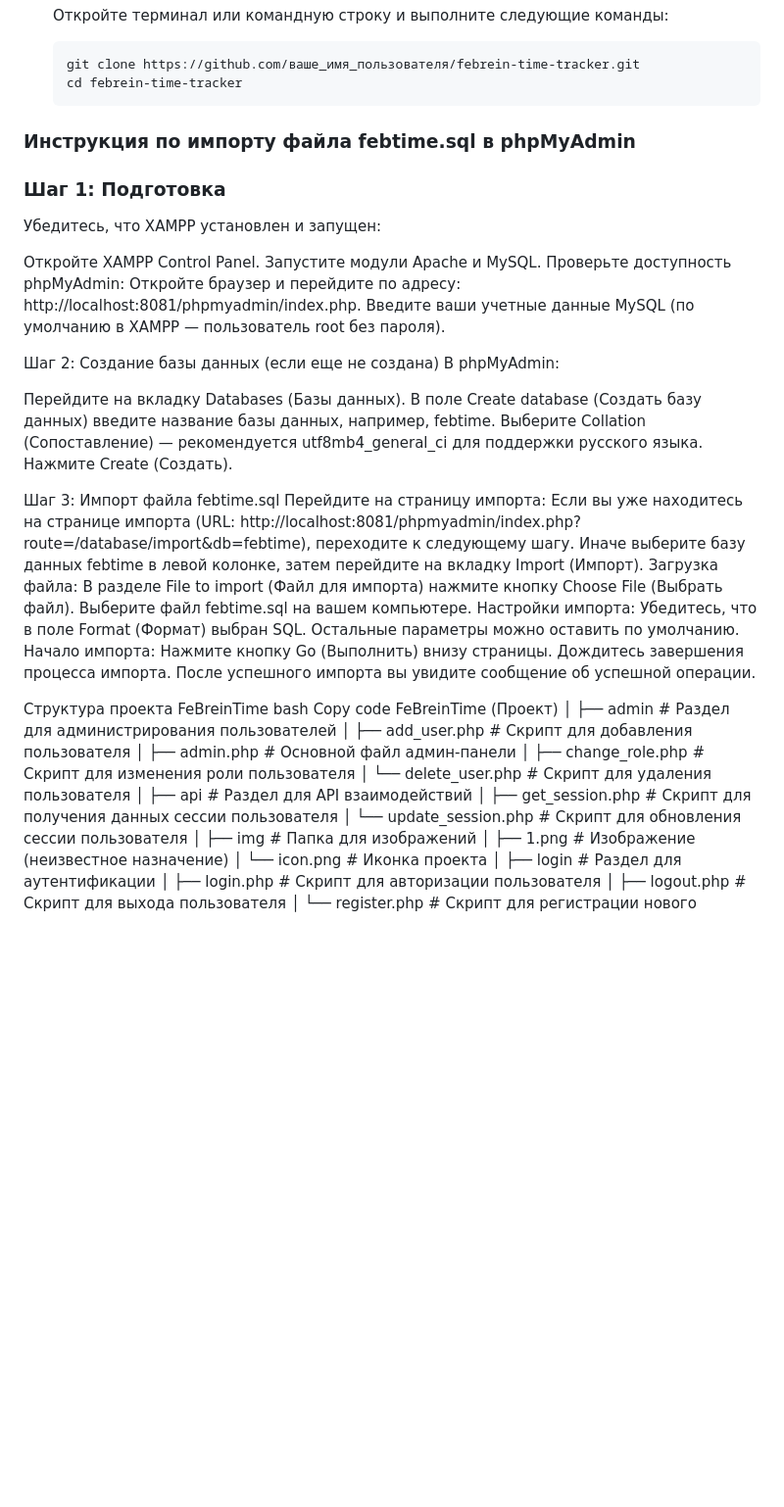
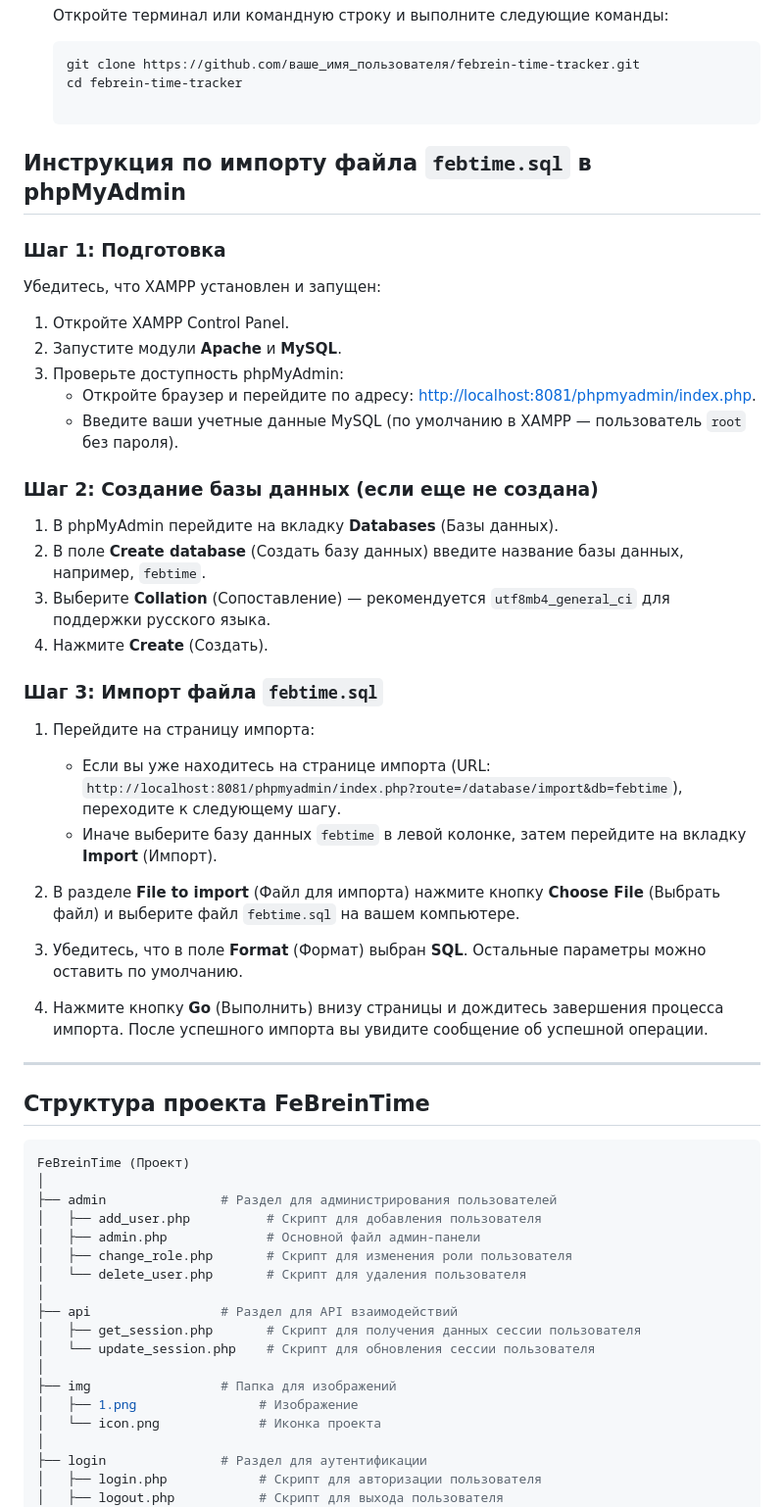
Before and after one commit to WoLand-Q/FeBrein-Time-Tracker, a Markdown page: README.md, the part around the change. Shown: that part at 98% size. Rendered like a GitHub page; blank space fills up the shorter version.

````diff
--- a/README.md
+++ b/README.md
@@ -60,44 +60,43 @@ FeBrein Time Tracker — это веб-приложение для отслеж
    ```bash
    git clone https://github.com/ваше_имя_пользователя/febrein-time-tracker.git
    cd febrein-time-tracker
-### **Инструкция по импорту файла febtime.sql в phpMyAdmin**
+
+## Инструкция по импорту файла `febtime.sql` в phpMyAdmin
 
 ### Шаг 1: Подготовка
 
 Убедитесь, что XAMPP установлен и запущен:
 
-Откройте XAMPP Control Panel.
-Запустите модули Apache и MySQL.
-Проверьте доступность phpMyAdmin:
-Откройте браузер и перейдите по адресу: http://localhost:8081/phpmyadmin/index.php.
-Введите ваши учетные данные MySQL (по умолчанию в XAMPP — пользователь root без пароля).
+1. Откройте XAMPP Control Panel.
+2. Запустите модули **Apache** и **MySQL**.
+3. Проверьте доступность phpMyAdmin:
+   - Откройте браузер и перейдите по адресу: [http://localhost:8081/phpmyadmin/index.php](http://localhost:8081/phpmyadmin/index.php).
+   - Введите ваши учетные данные MySQL (по умолчанию в XAMPP — пользователь `root` без пароля).
 
-Шаг 2: Создание базы данных (если еще не создана)
-В phpMyAdmin:
+### Шаг 2: Создание базы данных (если еще не создана)
 
-Перейдите на вкладку Databases (Базы данных).
-В поле Create database (Создать базу данных) введите название базы данных, например, febtime.
-Выберите Collation (Сопоставление) — рекомендуется utf8mb4_general_ci для поддержки русского языка.
-Нажмите Create (Создать).
+1. В phpMyAdmin перейдите на вкладку **Databases** (Базы данных).
+2. В поле **Create database** (Создать базу данных) введите название базы данных, например, `febtime`.
+3. Выберите **Collation** (Сопоставление) — рекомендуется `utf8mb4_general_ci` для поддержки русского языка.
+4. Нажмите **Create** (Создать).
 
-Шаг 3: Импорт файла febtime.sql
-Перейдите на страницу импорта:
-Если вы уже находитесь на странице импорта (URL: http://localhost:8081/phpmyadmin/index.php?route=/database/import&db=febtime), переходите к следующему шагу.
-Иначе выберите базу данных febtime в левой колонке, затем перейдите на вкладку Import (Импорт).
-Загрузка файла:
-В разделе File to import (Файл для импорта) нажмите кнопку Choose File (Выбрать файл).
-Выберите файл febtime.sql на вашем компьютере.
-Настройки импорта:
-Убедитесь, что в поле Format (Формат) выбран SQL.
-Остальные параметры можно оставить по умолчанию.
-Начало импорта:
-Нажмите кнопку Go (Выполнить) внизу страницы.
-Дождитесь завершения процесса импорта. После успешного импорта вы увидите сообщение об успешной операции.
+### Шаг 3: Импорт файла `febtime.sql`
 
+1. Перейдите на страницу импорта:
+   - Если вы уже находитесь на странице импорта (URL: `http://localhost:8081/phpmyadmin/index.php?route=/database/import&db=febtime`), переходите к следующему шагу.
+   - Иначе выберите базу данных `febtime` в левой колонке, затем перейдите на вкладку **Import** (Импорт).
 
-Структура проекта FeBreinTime
-bash
-Copy code
+2. В разделе **File to import** (Файл для импорта) нажмите кнопку **Choose File** (Выбрать файл) и выберите файл `febtime.sql` на вашем компьютере.
+
+3. Убедитесь, что в поле **Format** (Формат) выбран **SQL**. Остальные параметры можно оставить по умолчанию.
+
+4. Нажмите кнопку **Go** (Выполнить) внизу страницы и дождитесь завершения процесса импорта. После успешного импорта вы увидите сообщение об успешной операции.
+
+---
+
+## Структура проекта FeBreinTime
+
+```bash
 FeBreinTime (Проект)
 │
 ├── admin               # Раздел для администрирования пользователей
@@ -111,7 +110,7 @@ FeBreinTime (Проект)
 │   └── update_session.php    # Скрипт для обновления сессии пользователя
 │
 ├── img                 # Папка для изображений
-│   ├── 1.png                # Изображение (неизвестное назначение)
+│   ├── 1.png                # Изображение
 │   └── icon.png             # Иконка проекта
 │
 ├── login               # Раздел для аутентификации
````
